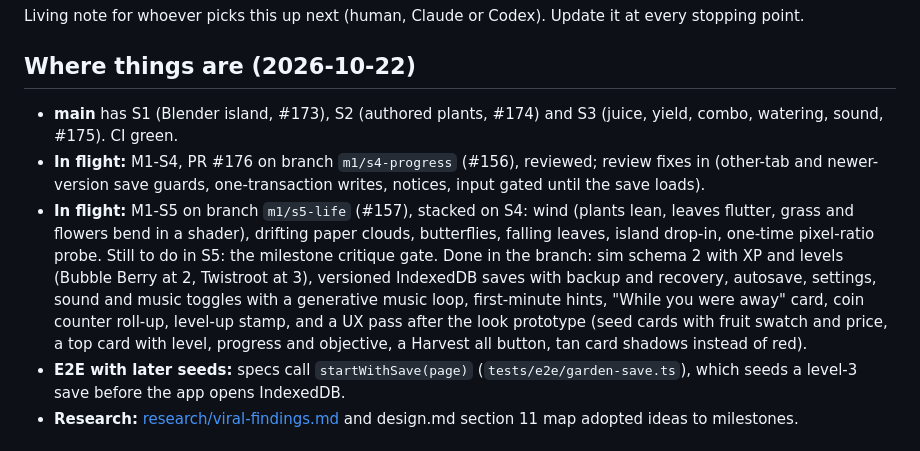
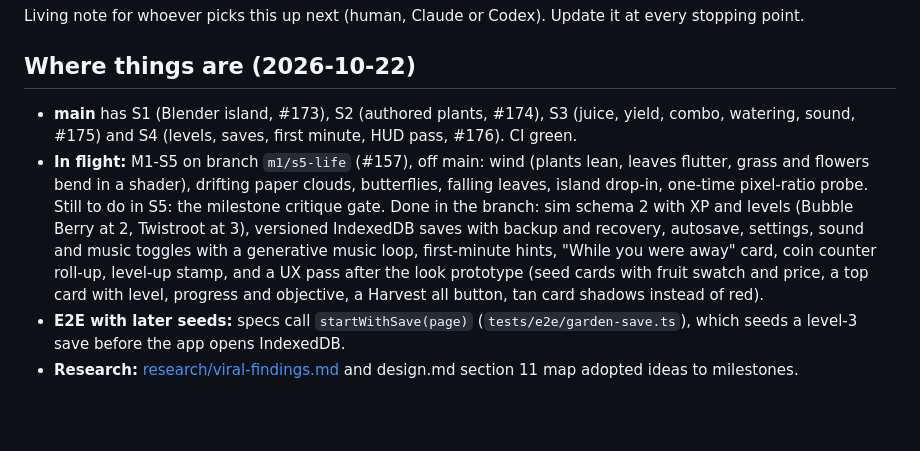
Before and after one commit to AieatAssam/mutation-garden, a Markdown page: docs/HANDOFF.md, the part around the change. Rendered like a GitHub page; blank space fills up the shorter version.

Commit message:
docs: stopping point after S4 merge
Co-Authored-By: Claude Opus 5.5 <noreply@anthropic.com>

```diff
--- a/docs/HANDOFF.md
+++ b/docs/HANDOFF.md
@@ -4,9 +4,8 @@ Living note for whoever picks this up next (human, Claude or Codex). Update it a
 
 ## Where things are (2026-10-22)
 
-- **main** has S1 (Blender island, #173), S2 (authored plants, #174) and S3 (juice, yield, combo, watering, sound, #175). CI green.
-- **In flight:** M1-S4, PR #176 on branch `m1/s4-progress` (#156), reviewed; review fixes in (other-tab and newer-version save guards, one-transaction writes, notices, input gated until the save loads).
-- **In flight:** M1-S5 on branch `m1/s5-life` (#157), stacked on S4: wind (plants lean, leaves flutter, grass and flowers bend in a shader), drifting paper clouds, butterflies, falling leaves, island drop-in, one-time pixel-ratio probe. Still to do in S5: the milestone critique gate. Done in the branch: sim schema 2 with XP and levels (Bubble Berry at 2, Twistroot at 3), versioned IndexedDB saves with backup and recovery, autosave, settings, sound and music toggles with a generative music loop, first-minute hints, "While you were away" card, coin counter roll-up, level-up stamp, and a UX pass after the look prototype (seed cards with fruit swatch and price, a top card with level, progress and objective, a Harvest all button, tan card shadows instead of red).
+- **main** has S1 (Blender island, #173), S2 (authored plants, #174), S3 (juice, yield, combo, watering, sound, #175) and S4 (levels, saves, first minute, HUD pass, #176). CI green.
+- **In flight:** M1-S5 on branch `m1/s5-life` (#157), off main: wind (plants lean, leaves flutter, grass and flowers bend in a shader), drifting paper clouds, butterflies, falling leaves, island drop-in, one-time pixel-ratio probe. Still to do in S5: the milestone critique gate. Done in the branch: sim schema 2 with XP and levels (Bubble Berry at 2, Twistroot at 3), versioned IndexedDB saves with backup and recovery, autosave, settings, sound and music toggles with a generative music loop, first-minute hints, "While you were away" card, coin counter roll-up, level-up stamp, and a UX pass after the look prototype (seed cards with fruit swatch and price, a top card with level, progress and objective, a Harvest all button, tan card shadows instead of red).
 - **E2E with later seeds:** specs call `startWithSave(page)` (`tests/e2e/garden-save.ts`), which seeds a level-3 save before the app opens IndexedDB.
 - **Research:** [research/viral-findings.md](research/viral-findings.md) and design.md section 11 map adopted ideas to milestones.
 
```
Also changed, not shown: docs/milestones/M1.md (+1 -1 lines).
